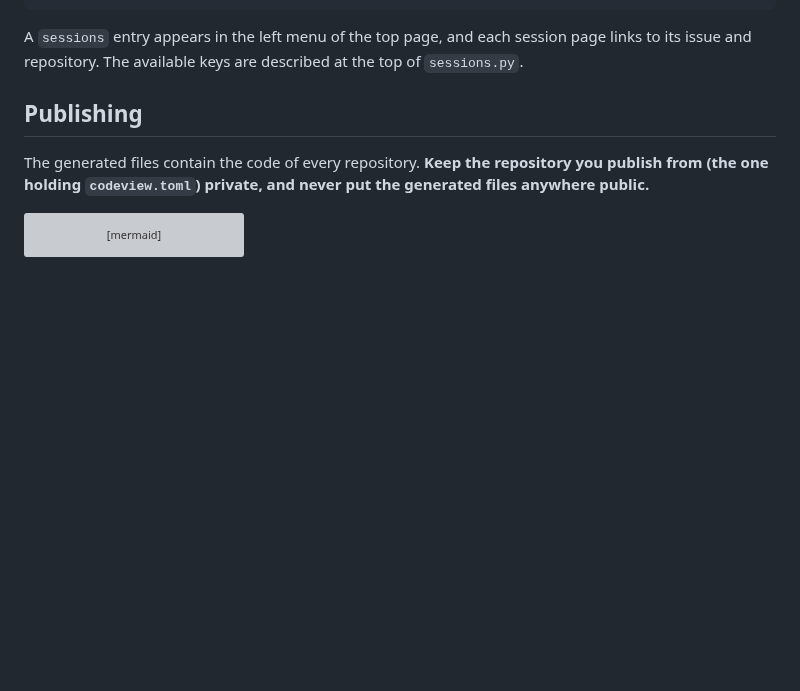
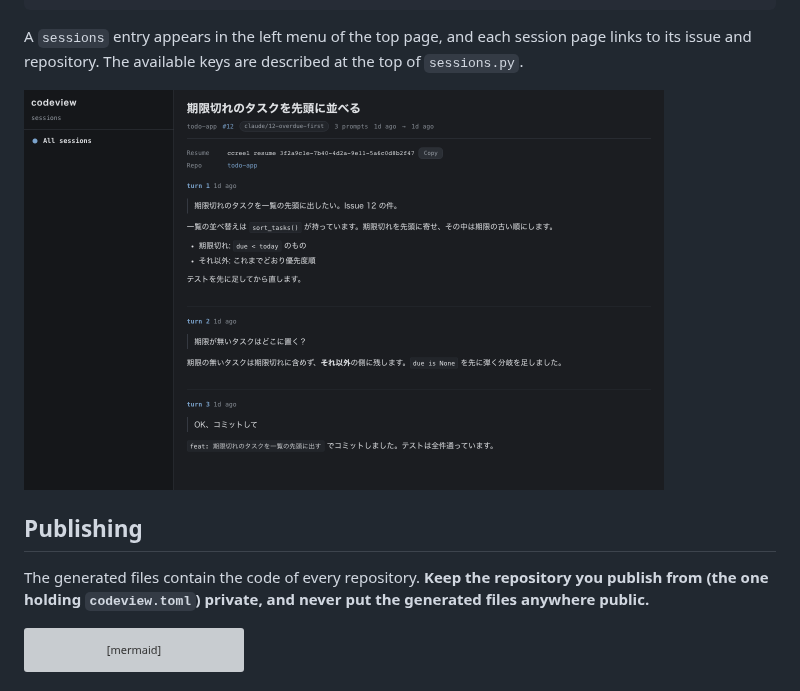
Before and after one commit to yktsnet/codeview, a Markdown page: README.en.md, the part around the change. Drawn GitHub-style; pictures changed too: docs/screenshots/sessions.png (added); blank space fills up the shorter version; grey boxes are pictures that could not be loaded.

```diff
--- a/README.en.md
+++ b/README.en.md
@@ -121,6 +121,10 @@ days = 14   # how far back to show (default 30)
 
 A `sessions` entry appears in the left menu of the top page, and each session page links to its issue and repository. The available keys are described at the top of `sessions.py`.
 
+<p>
+  <img src="docs/screenshots/sessions.png" alt="A session page. Under the title, repository, issue number and branch sit the resume command and the prompts and replies, turn by turn" width="640">
+</p>
+
 ## Publishing
 
 The generated files contain the code of every repository. **Keep the repository you publish from (the one holding `codeview.toml`) private, and never put the generated files anywhere public.**
```
Also changed, not shown: README.md (+4 -0 lines).
